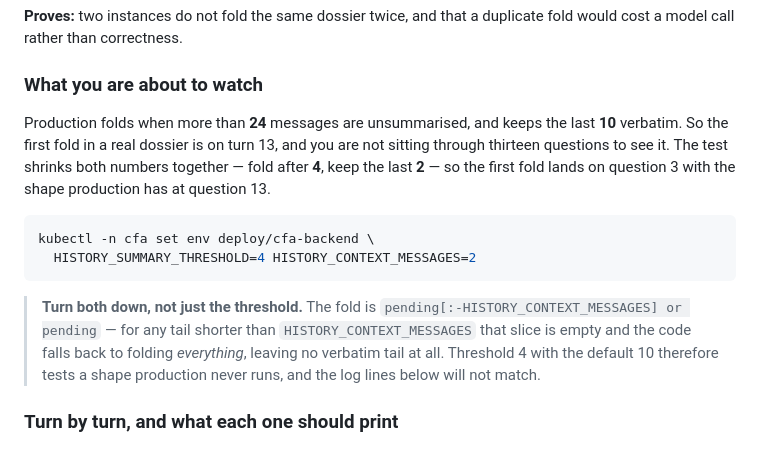
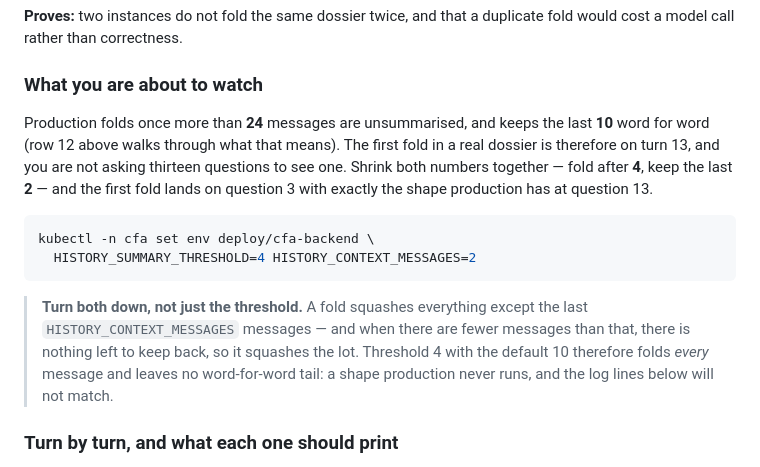
Before and after one commit to selvakumarperumal/Corporate_Filing_Analyzer_Agent, a Markdown page: docs/TESTING-SCALING.md, the part around one of its changes. Rendered like a GitHub page.

Commit message:
docs: refine conversation history folding mechanics and test walkthrough in scaling guide

````diff
--- a/docs/TESTING-SCALING.md
+++ b/docs/TESTING-SCALING.md
@@ -2927,23 +2936,24 @@ duplicate fold would cost a model call rather than correctness.
 
 ### What you are about to watch
 
-Production folds when more than **24** messages are unsummarised, and keeps the
-last **10** verbatim. So the first fold in a real dossier is on turn 13, and you
-are not sitting through thirteen questions to see it. The test shrinks both
-numbers together — fold after **4**, keep the last **2** — so the first fold
-lands on question 3 with the shape production has at question 13.
+Production folds once more than **24** messages are unsummarised, and keeps the
+last **10** word for word (row 12 above walks through what that means). The
+first fold in a real dossier is therefore on turn 13, and you are not asking
+thirteen questions to see one. Shrink both numbers together — fold after **4**,
+keep the last **2** — and the first fold lands on question 3 with exactly the
+shape production has at question 13.
 
 ```bash
 kubectl -n cfa set env deploy/cfa-backend \
   HISTORY_SUMMARY_THRESHOLD=4 HISTORY_CONTEXT_MESSAGES=2
 ```
 
-> **Turn both down, not just the threshold.** The fold is
-> `pending[:-HISTORY_CONTEXT_MESSAGES] or pending` — for any tail shorter than
-> `HISTORY_CONTEXT_MESSAGES` that slice is empty and the code falls back to
-> folding *everything*, leaving no verbatim tail at all. Threshold 4 with the
-> default 10 therefore tests a shape production never runs, and the log lines
-> below will not match.
+> **Turn both down, not just the threshold.** A fold squashes everything except
+> the last `HISTORY_CONTEXT_MESSAGES` messages — and when there are fewer
+> messages than that, there is nothing left to keep back, so it squashes the lot.
+> Threshold 4 with the default 10 therefore folds *every* message and leaves no
+> word-for-word tail: a shape production never runs, and the log lines below will
+> not match.
 
 ### Turn by turn, and what each one should print
 
````
Also changed, not shown: other parts of docs/TESTING-SCALING.md (+70 -61 lines).
